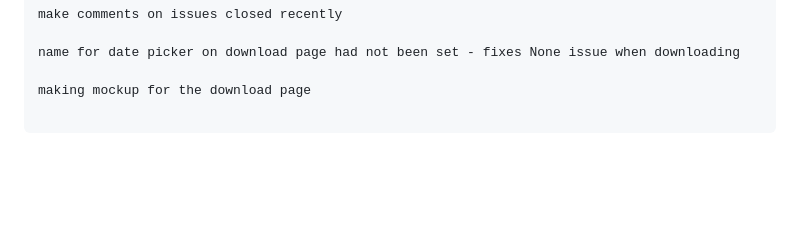
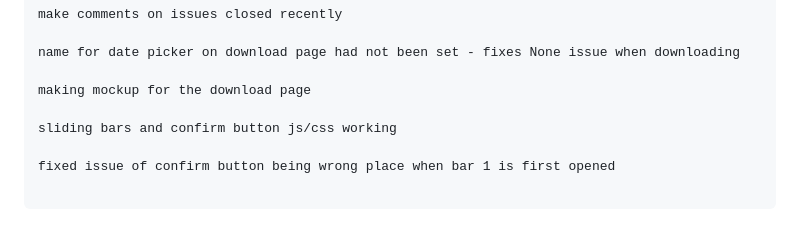
Before and after one commit to lg17057/scholarship, a Markdown page: templates/info.md, the part around the change. GitHub-like rendering; blank space fills up the shorter version.

Commit message:
Bar 1 Confirm Button Issue Fixed

```diff
--- a/templates/info.md
+++ b/templates/info.md
@@ -258,3 +258,7 @@ make comments on issues closed recently
 name for date picker on download page had not been set - fixes None issue when downloading
 
 making mockup for the download page
+
+sliding bars and confirm button js/css working
+
+fixed issue of confirm button being wrong place when bar 1 is first opened
```
